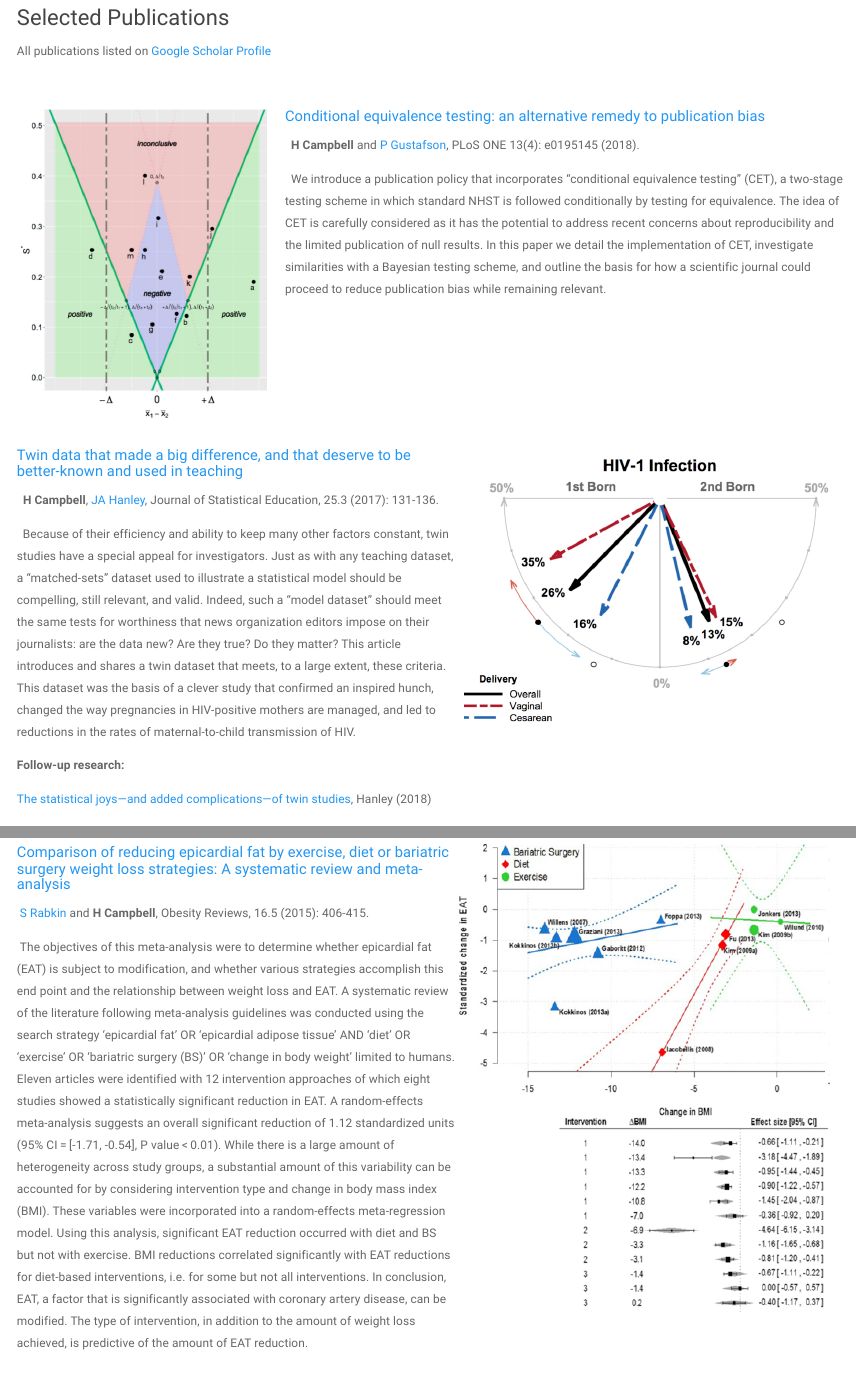
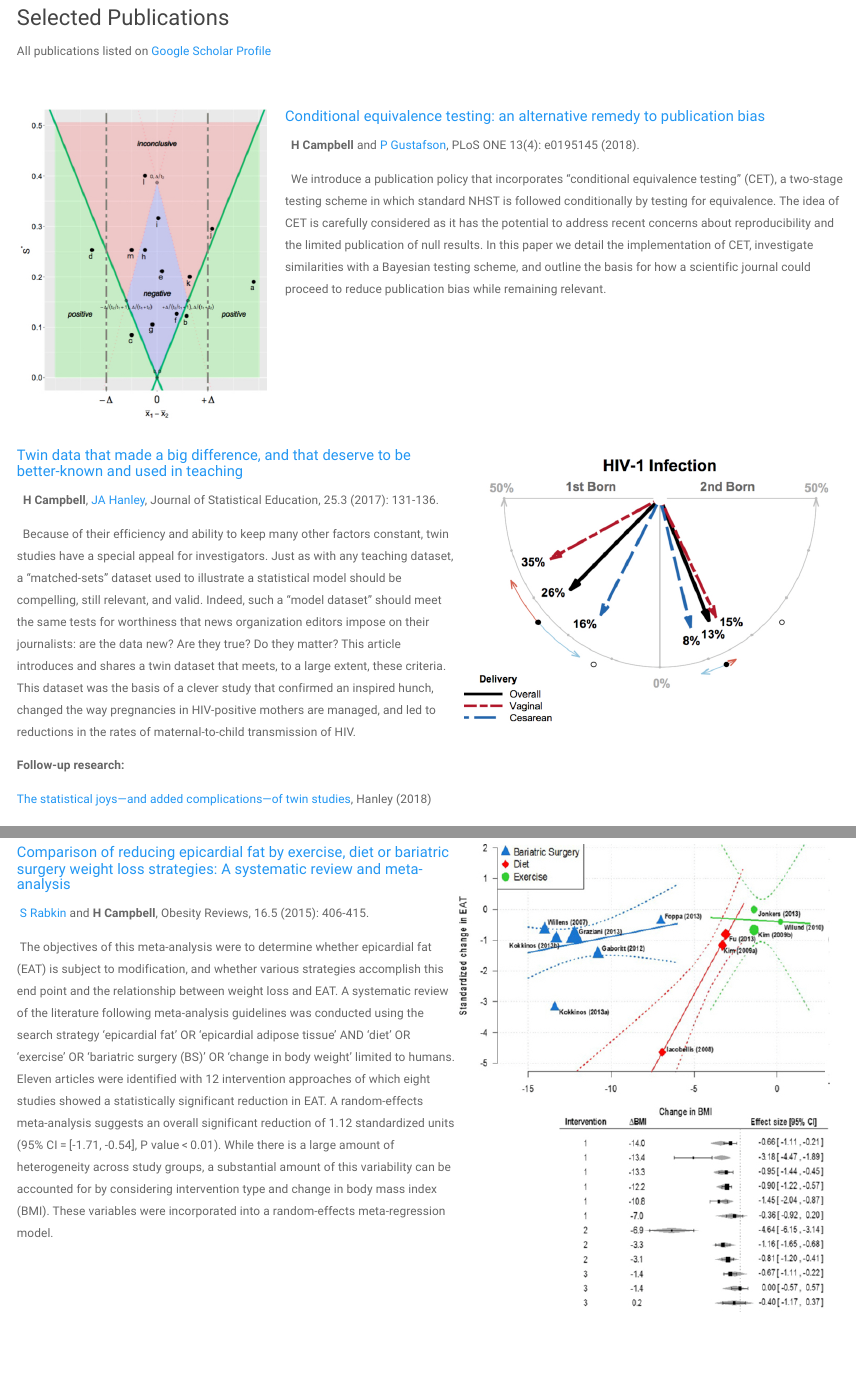
Before and after one commit to harlanhappydog/harlanhappydog.github.io, an R Markdown document (research.Rmd): the page in a window 1100 px wide, from 160 px down, and a second part further down, joined at a grey line. Rendered offline with R 4.5, knitr and Pandoc, with nearby package versions; the code chunks are not run, so their results and figures are left out; a font, style sheet, LaTeX package, included part or bibliography that could not be used is replaced or left out.

Commit message:
Add files via upload

```diff
--- a/research.Rmd
+++ b/research.Rmd
@@ -77,7 +77,7 @@ All publications listed on [Google Scholar Profile](https://goo.gl/bwEc9j)
 #####   [Comparison of reducing epicardial fat by exercise, diet or bariatric surgery weight loss strategies: A systematic review and meta-analysis](http://www.ncbi.nlm.nih.gov/pubmed/25753297)
 \ [S Rabkin](https://www.vchri.ca/researchers/simon-rabkin) and **H Campbell**, Obesity Reviews, 16.5 (2015): 406-415.
 
-\ The objectives of this meta-analysis were to determine whether epicardial fat (EAT) is subject to modification, and whether various strategies accomplish this end point and the relationship between weight loss and EAT. A systematic review of the literature following meta-analysis guidelines was conducted using the search strategy 'epicardial fat' OR 'epicardial adipose tissue' AND 'diet' OR 'exercise' OR 'bariatric surgery (BS)' OR 'change in body weight' limited to humans. Eleven articles were identified with 12 intervention approaches of which eight studies showed a statistically significant reduction in EAT. A random-effects meta-analysis suggests an overall significant reduction of 1.12 standardized units (95% CI = [-1.71, -0.54], P value < 0.01). While there is a large amount of heterogeneity across study groups, a substantial amount of this variability can be accounted for by considering intervention type and change in body mass index (BMI). These variables were incorporated into a random-effects meta-regression model. Using this analysis, significant EAT reduction occurred with diet and BS but not with exercise. BMI reductions correlated significantly with EAT reductions for diet-based interventions, i.e. for some but not all interventions. In conclusion, EAT, a factor that is significantly associated with coronary artery disease, can be modified. The type of intervention, in addition to the amount of weight loss achieved, is predictive of the amount of EAT reduction.
+\ The objectives of this meta-analysis were to determine whether epicardial fat (EAT) is subject to modification, and whether various strategies accomplish this end point and the relationship between weight loss and EAT. A systematic review of the literature following meta-analysis guidelines was conducted using the search strategy 'epicardial fat' OR 'epicardial adipose tissue' AND 'diet' OR 'exercise' OR 'bariatric surgery (BS)' OR 'change in body weight' limited to humans. Eleven articles were identified with 12 intervention approaches of which eight studies showed a statistically significant reduction in EAT. A random-effects meta-analysis suggests an overall significant reduction of 1.12 standardized units (95% CI = [-1.71, -0.54], P value < 0.01). While there is a large amount of heterogeneity across study groups, a substantial amount of this variability can be accounted for by considering intervention type and change in body mass index (BMI). These variables were incorporated into a random-effects meta-regression model.
 
 
 
```
Also changed, not shown: research.html, research.Rmd (1 more changed lines).
